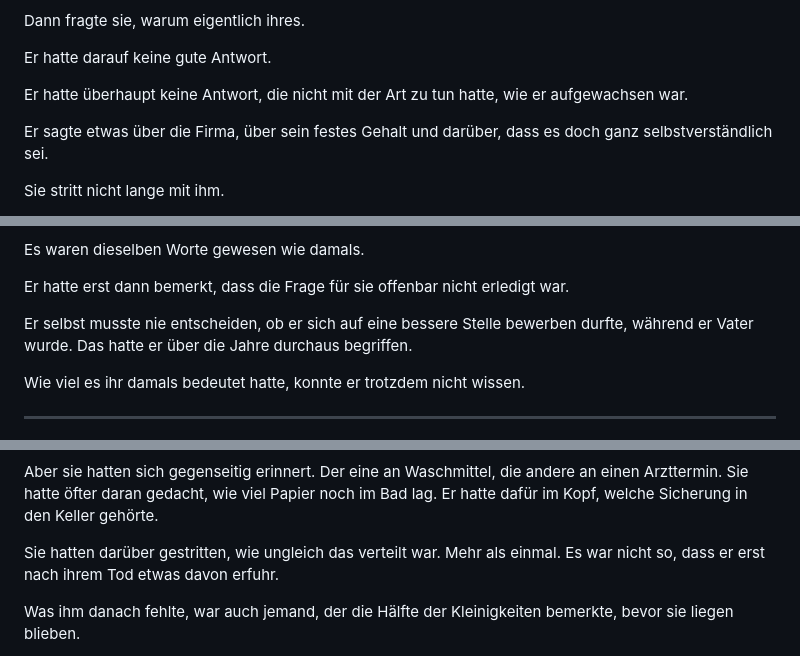
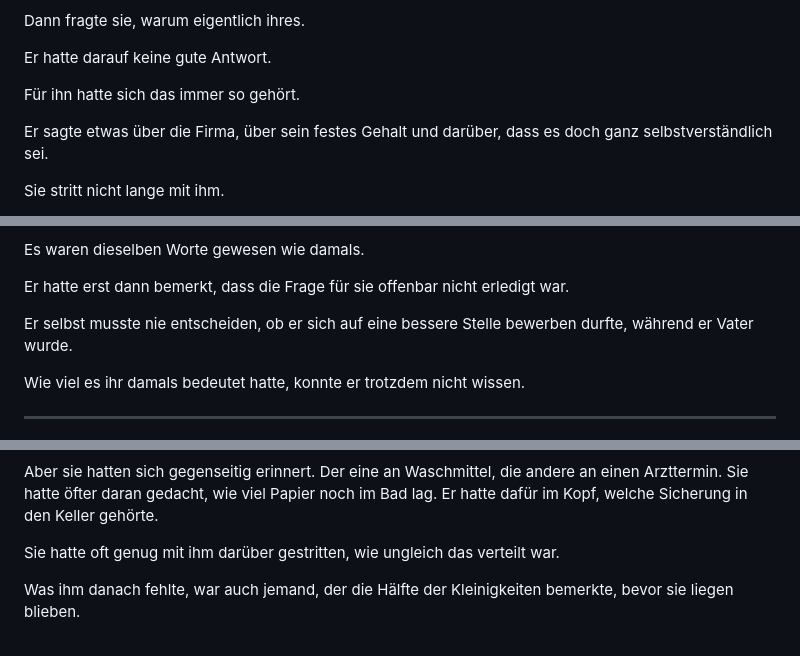
Before and after one commit to blame76/zuletzt-online-243, a Markdown page: spin-offs/herr-behrens/08-die-brotdose.md, 3 parts joined by grey strips. Rendered like a GitHub page.

Commit message:
Herr Behrens: Kapitel 8 behutsam nuancieren

```diff
--- a/spin-offs/herr-behrens/08-die-brotdose.md
+++ b/spin-offs/herr-behrens/08-die-brotdose.md
@@ -688,7 +687,7 @@ Dann fragte sie, warum eigentlich ihres.
 
 Er hatte darauf keine gute Antwort.
 
-Er hatte überhaupt keine Antwort, die nicht mit der Art zu tun hatte, wie er aufgewachsen war.
+Für ihn hatte sich das immer so gehört.
 
 Er sagte etwas über die Firma, über sein festes Gehalt und darüber, dass es doch ganz selbstverständlich sei.
 
@@ -836,7 +835,7 @@ Es waren dieselben Worte gewesen wie damals.
 
 Er hatte erst dann bemerkt, dass die Frage für sie offenbar nicht erledigt war.
 
-Er selbst musste nie entscheiden, ob er sich auf eine bessere Stelle bewerben durfte, während er Vater wurde. Das hatte er über die Jahre durchaus begriffen.
+Er selbst musste nie entscheiden, ob er sich auf eine bessere Stelle bewerben durfte, während er Vater wurde.
 
 Wie viel es ihr damals bedeutet hatte, konnte er trotzdem nicht wissen.
 
@@ -1196,7 +1194,7 @@ Nicht weil er zum ersten Mal eine Bettdecke bezog oder eine Toilette putzte. Im
 
 Aber sie hatten sich gegenseitig erinnert. Der eine an Waschmittel, die andere an einen Arzttermin. Sie hatte öfter daran gedacht, wie viel Papier noch im Bad lag. Er hatte dafür im Kopf, welche Sicherung in den Keller gehörte.
 
-Sie hatten darüber gestritten, wie ungleich das verteilt war. Mehr als einmal. Es war nicht so, dass er erst nach ihrem Tod etwas davon erfuhr.
+Sie hatte oft genug mit ihm darüber gestritten, wie ungleich das verteilt war.
 
 Was ihm danach fehlte, war auch jemand, der die Hälfte der Kleinigkeiten bemerkte, bevor sie liegen blieben.
 
```
Also changed, not shown: other parts of spin-offs/herr-behrens/08-die-brotdose.md (+0 -3 lines).
